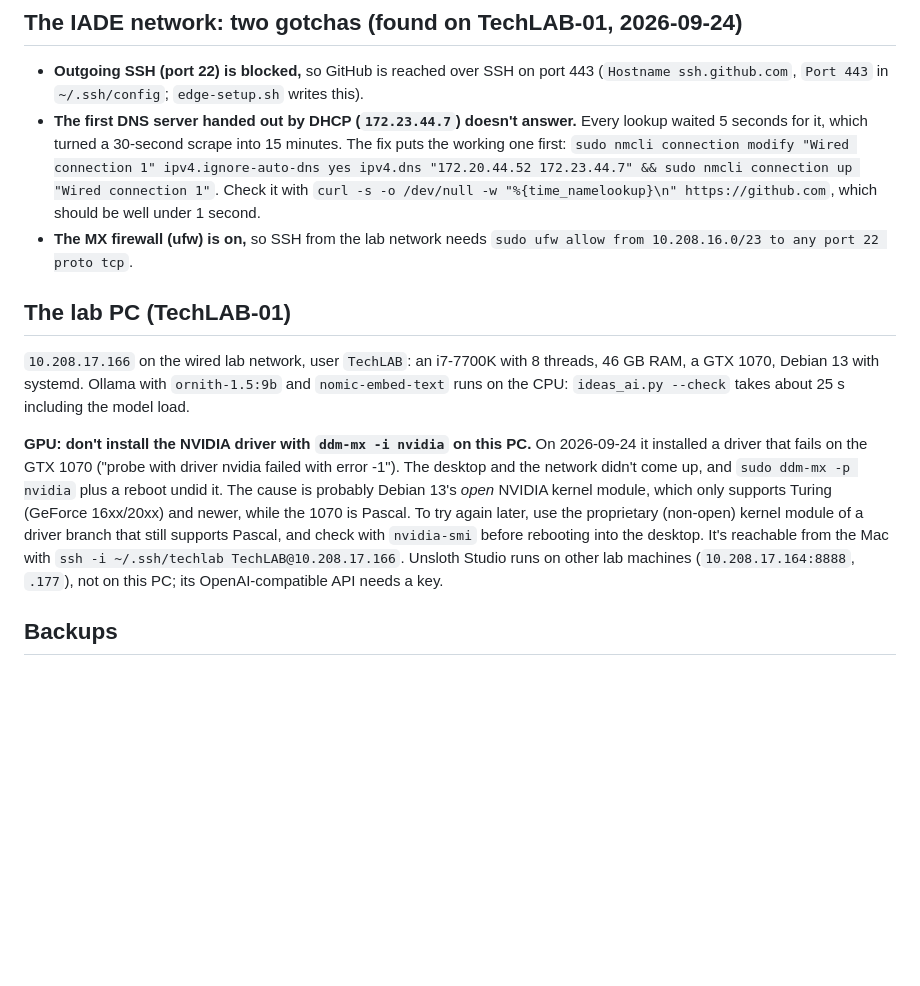
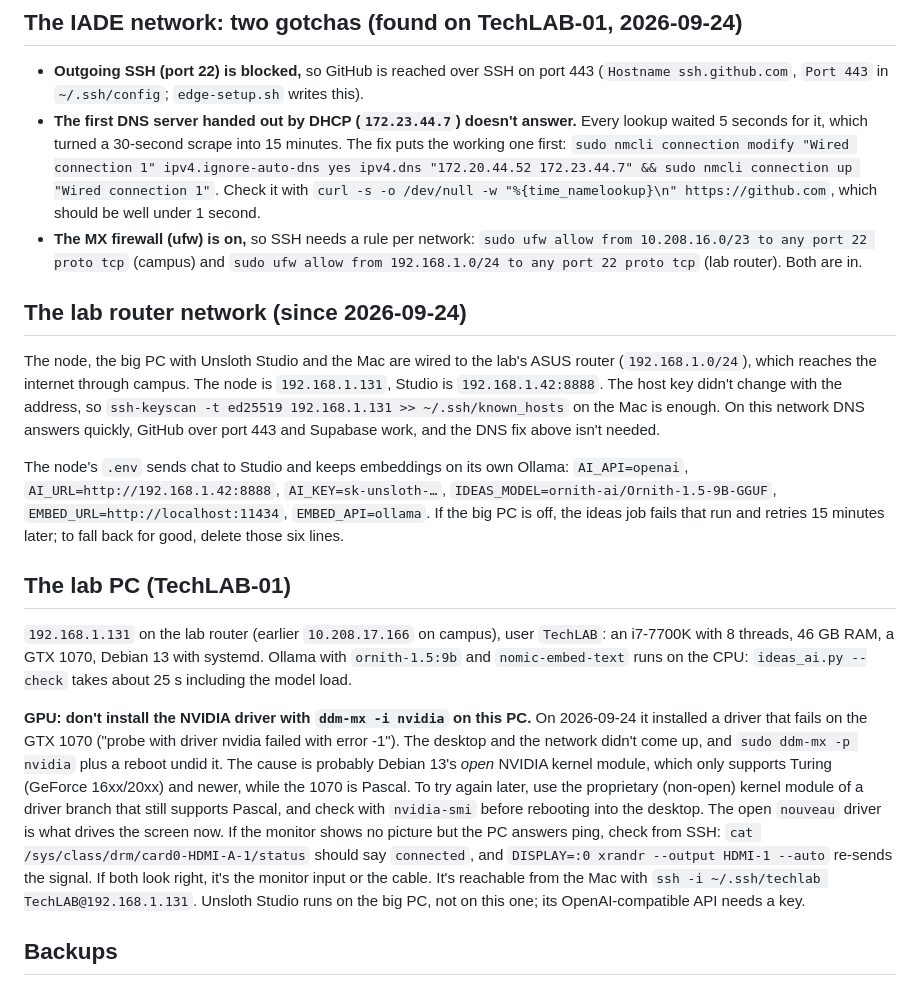
Before and after one commit to berlogabob/openlabtwin, a Markdown page: docs/edge-node.md, the part around the change. Drawn GitHub-style; blank space fills up the shorter version.

Commit message:
Docs: edge node on the lab router network, chat on Studio, HDMI check
Co-Authored-By: Claude Opus 5.5 (1M context) <noreply@anthropic.com>
Claude-Session: https://claude.ai/code/session_01TArcJAcFxarRo4kv9wMDtk

```diff
--- a/docs/edge-node.md
+++ b/docs/edge-node.md
@@ -35,13 +35,20 @@ The service key bypasses every privacy rule, so this machine must be physically
 - **The first DNS server handed out by DHCP (`172.23.44.7`) doesn't answer.** Every lookup waited 5 seconds for it, which turned a 30-second scrape into 15 minutes. The fix puts the working one first:
   `sudo nmcli connection modify "Wired connection 1" ipv4.ignore-auto-dns yes ipv4.dns "172.20.44.52 172.23.44.7" && sudo nmcli connection up "Wired connection 1"`.
   Check it with `curl -s -o /dev/null -w "%{time_namelookup}\n" https://github.com`, which should be well under 1 second.
-- **The MX firewall (ufw) is on,** so SSH from the lab network needs `sudo ufw allow from 10.208.16.0/23 to any port 22 proto tcp`.
+- **The MX firewall (ufw) is on,** so SSH needs a rule per network: `sudo ufw allow from 10.208.16.0/23 to any port 22 proto tcp` (campus) and `sudo ufw allow from 192.168.1.0/24 to any port 22 proto tcp` (lab router). Both are in.
+
+## The lab router network (since 2026-09-24)
+
+The node, the big PC with Unsloth Studio and the Mac are wired to the lab's ASUS router (`192.168.1.0/24`), which reaches the internet through campus. The node is `192.168.1.131`, Studio is `192.168.1.42:8888`. The host key didn't change with the address, so `ssh-keyscan -t ed25519 192.168.1.131 >> ~/.ssh/known_hosts` on the Mac is enough. On this network DNS answers quickly, GitHub over port 443 and Supabase work, and the DNS fix above isn't needed.
+
+The node's `.env` sends chat to Studio and keeps embeddings on its own Ollama:
+`AI_API=openai`, `AI_URL=http://192.168.1.42:8888`, `AI_KEY=sk-unsloth-…`, `IDEAS_MODEL=ornith-ai/Ornith-1.5-9B-GGUF`, `EMBED_URL=http://localhost:11434`, `EMBED_API=ollama`. If the big PC is off, the ideas job fails that run and retries 15 minutes later; to fall back for good, delete those six lines.
 
 ## The lab PC (TechLAB-01)
 
-`10.208.17.166` on the wired lab network, user `TechLAB`: an i7-7700K with 8 threads, 46 GB RAM, a GTX 1070, Debian 13 with systemd. Ollama with `ornith-1.5:9b` and `nomic-embed-text` runs on the CPU: `ideas_ai.py --check` takes about 25 s including the model load.
+`192.168.1.131` on the lab router (earlier `10.208.17.166` on campus), user `TechLAB`: an i7-7700K with 8 threads, 46 GB RAM, a GTX 1070, Debian 13 with systemd. Ollama with `ornith-1.5:9b` and `nomic-embed-text` runs on the CPU: `ideas_ai.py --check` takes about 25 s including the model load.
 
-**GPU: don't install the NVIDIA driver with `ddm-mx -i nvidia` on this PC.** On 2026-09-24 it installed a driver that fails on the GTX 1070 ("probe with driver nvidia failed with error -1"). The desktop and the network didn't come up, and `sudo ddm-mx -p nvidia` plus a reboot undid it. The cause is probably Debian 13's *open* NVIDIA kernel module, which only supports Turing (GeForce 16xx/20xx) and newer, while the 1070 is Pascal. To try again later, use the proprietary (non-open) kernel module of a driver branch that still supports Pascal, and check with `nvidia-smi` before rebooting into the desktop. It's reachable from the Mac with `ssh -i ~/.ssh/techlab TechLAB@10.208.17.166`. Unsloth Studio runs on other lab machines (`10.208.17.164:8888`, `.177`), not on this PC; its OpenAI-compatible API needs a key.
+**GPU: don't install the NVIDIA driver with `ddm-mx -i nvidia` on this PC.** On 2026-09-24 it installed a driver that fails on the GTX 1070 ("probe with driver nvidia failed with error -1"). The desktop and the network didn't come up, and `sudo ddm-mx -p nvidia` plus a reboot undid it. The cause is probably Debian 13's *open* NVIDIA kernel module, which only supports Turing (GeForce 16xx/20xx) and newer, while the 1070 is Pascal. To try again later, use the proprietary (non-open) kernel module of a driver branch that still supports Pascal, and check with `nvidia-smi` before rebooting into the desktop. The open `nouveau` driver is what drives the screen now. If the monitor shows no picture but the PC answers ping, check from SSH: `cat /sys/class/drm/card0-HDMI-A-1/status` should say `connected`, and `DISPLAY=:0 xrandr --output HDMI-1 --auto` re-sends the signal. If both look right, it's the monitor input or the cable. It's reachable from the Mac with `ssh -i ~/.ssh/techlab TechLAB@192.168.1.131`. Unsloth Studio runs on the big PC, not on this one; its OpenAI-compatible API needs a key.
 
 ## Backups
 
```
